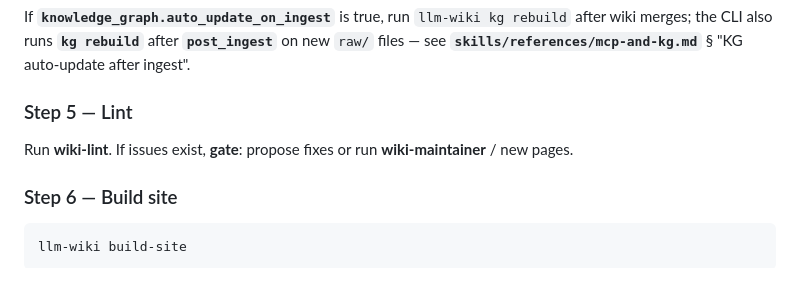
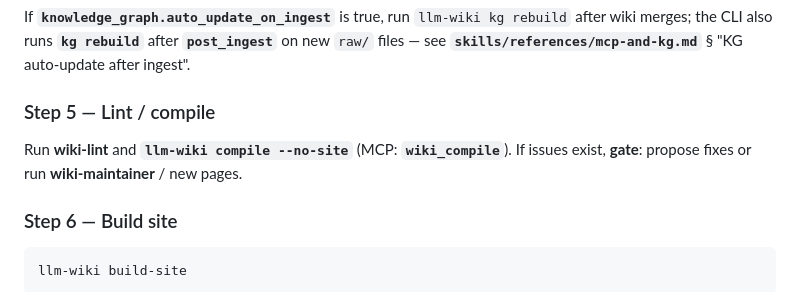
Before and after one commit to SkinnnyJay/wiki-llm, a Markdown page: skills/wiki-pipeline/SKILL.md, the part around the change. Rendered like a GitHub page.

Commit message:
wiki-llm:docs(skills): point wiki-pipeline lint stage at compile
Co-authored-by: Cursor <cursoragent@cursor.com>

```diff
--- a/skills/wiki-pipeline/SKILL.md
+++ b/skills/wiki-pipeline/SKILL.md
@@ -70,9 +70,9 @@ Run **wiki-ingest** then **wiki-maintainer**. Append **`wiki/log.md`** with a **
 
 If **`knowledge_graph.auto_update_on_ingest`** is true, run `llm-wiki kg rebuild` after wiki merges; the CLI also runs **`kg rebuild`** after **`post_ingest`** on new `raw/` files — see **`skills/references/mcp-and-kg.md`** § "KG auto-update after ingest".
 
-### Step 5 — Lint
+### Step 5 — Lint / compile
 
-Run **wiki-lint**. If issues exist, **gate**: propose fixes or run **wiki-maintainer** / new pages.
+Run **wiki-lint** and **`llm-wiki compile --no-site`** (MCP: **`wiki_compile`**). If issues exist, **gate**: propose fixes or run **wiki-maintainer** / new pages.
 
 ### Step 6 — Build site
 
```
